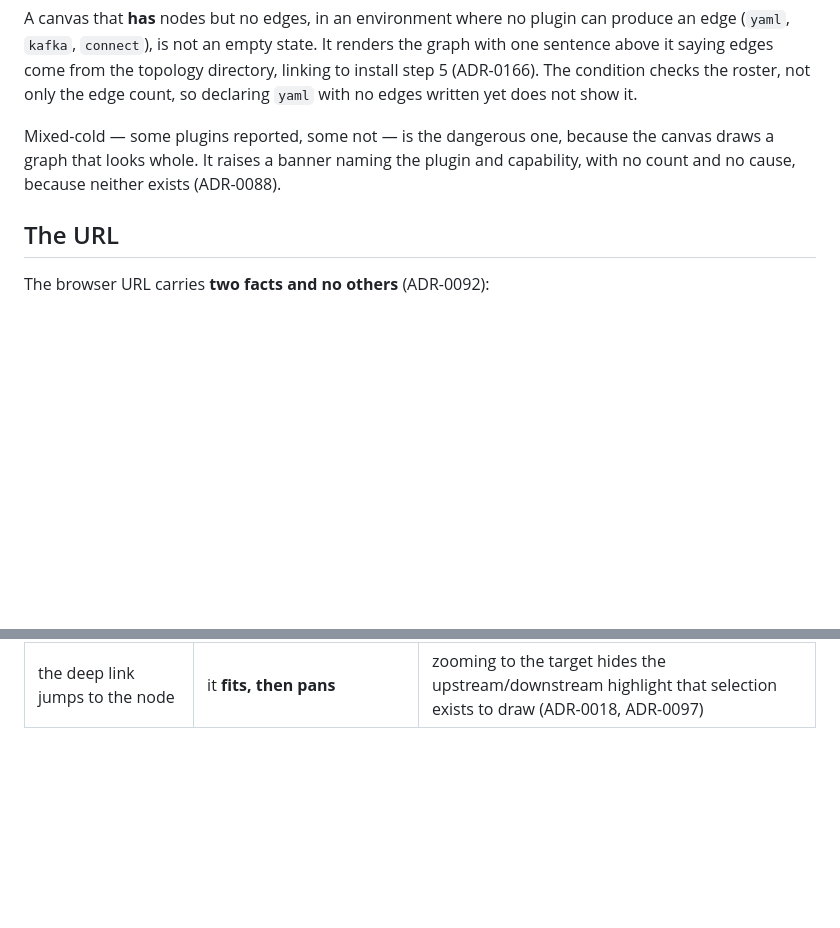
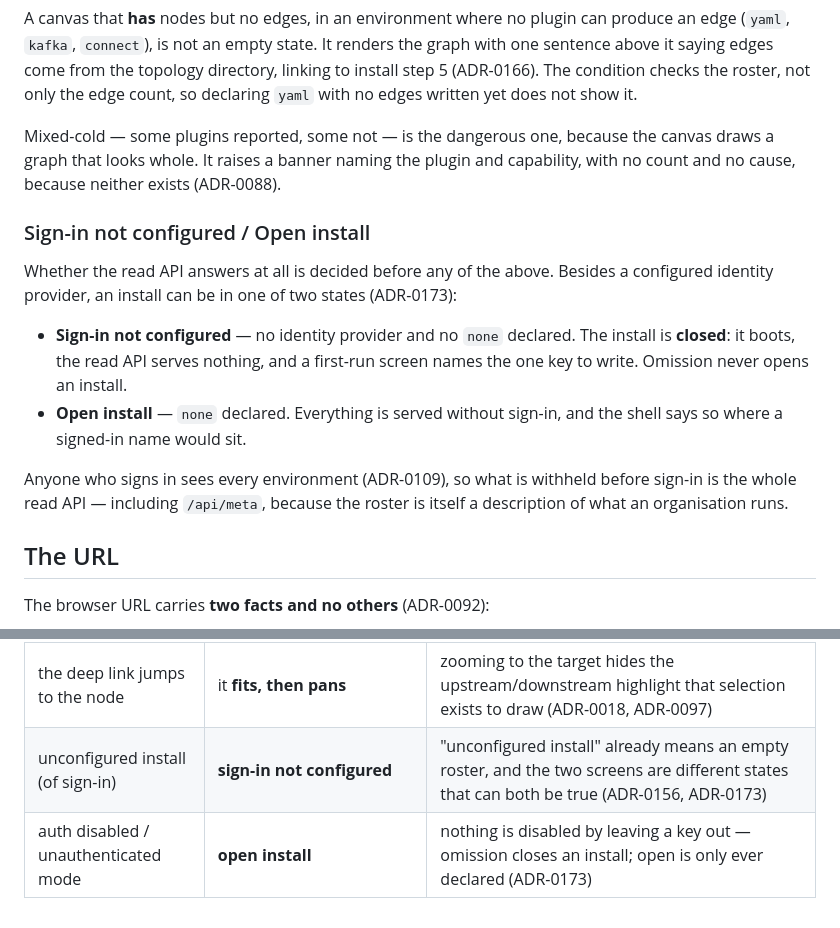
Before and after one commit to nodqora/nodqora, a Markdown page: CONTEXT.md, 2 parts joined by grey strips. Rendered like a GitHub page; blank space fills up the shorter version.

```diff
--- a/CONTEXT.md
+++ b/CONTEXT.md
@@ -974,6 +974,22 @@ Mixed-cold — some plugins reported, some not — is the dangerous one, because
 canvas draws a graph that looks whole. It raises a banner naming the plugin and
 capability, with no count and no cause, because neither exists (ADR-0088).
 
+### Sign-in not configured / Open install
+
+Whether the read API answers at all is decided before any of the above. Besides
+a configured identity provider, an install can be in one of two states
+(ADR-0173):
+
+- **Sign-in not configured** — no identity provider and no `none` declared. The
+  install is **closed**: it boots, the read API serves nothing, and a first-run
+  screen names the one key to write. Omission never opens an install.
+- **Open install** — `none` declared. Everything is served without sign-in, and
+  the shell says so where a signed-in name would sit.
+
+Anyone who signs in sees every environment (ADR-0109), so what is withheld before
+sign-in is the whole read API — including `/api/meta`, because the roster is
+itself a description of what an organisation runs.
+
 ## The URL
 
 The browser URL carries **two facts and no others** (ADR-0092):
@@ -1095,3 +1111,5 @@ ADR-0096's two halves, so changing either costs it (ADR-0096).
 | a shareable search / the search URL | the URL holds **scope and node only** | a query and a selection are exclusive under ADR-0069, so `?q=` would express a state the UI cannot produce (ADR-0092) |
 | a broken / dead link | the key is **not in the loaded graph** | that absence is drift, deletion, or a plugin that has not reported — three different sentences, and one of them is a lie in the others' situation (ADR-0095) |
 | the deep link jumps to the node | it **fits, then pans** | zooming to the target hides the upstream/downstream highlight that selection exists to draw (ADR-0018, ADR-0097) |
+| unconfigured install (of sign-in) | **sign-in not configured** | "unconfigured install" already means an empty roster, and the two screens are different states that can both be true (ADR-0156, ADR-0173) |
+| auth disabled / unauthenticated mode | **open install** | nothing is disabled by leaving a key out — omission closes an install; open is only ever declared (ADR-0173) |
```
Also changed, not shown: docs/adr/0132-upsell-rides-the-control-path-and-never-the-honesty-layer.md (+3 -1 lines), docs/adr/0173-an-install-without-sign-in-configured-is-closed-and-open-is-declared.md (added, +130 -0 lines).
